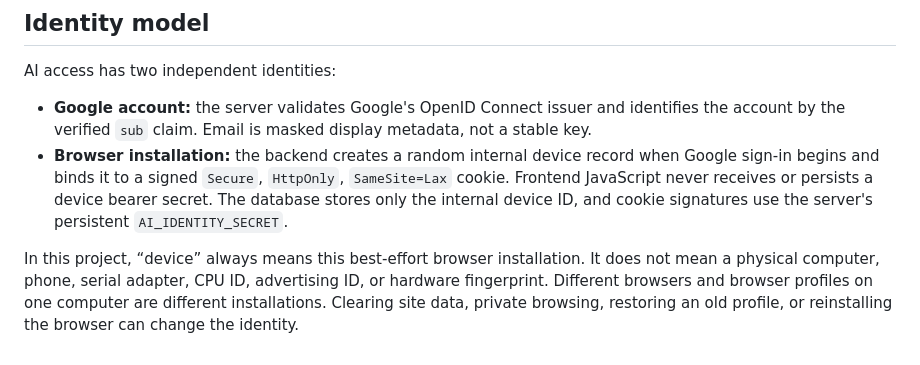
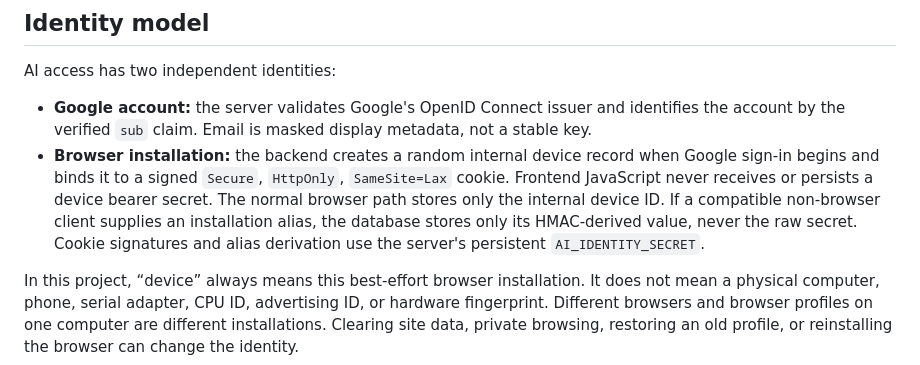
Before and after one commit to K1LLERV1PV2/uartdebug, a Markdown page: docs/AI_ACCESS_AND_CREDITS.md, the part around the change. Drawn GitHub-style.

Commit message:
docs: clarify browser installation identity (#8)
Co-authored-by: K1LLERV1P <225694864+K1LLERV1PV2@users.noreply.github.com>

```diff
--- a/docs/AI_ACCESS_AND_CREDITS.md
+++ b/docs/AI_ACCESS_AND_CREDITS.md
@@ -15,8 +15,10 @@ AI access has two independent identities:
 - **Browser installation:** the backend creates a random internal device record
   when Google sign-in begins and binds it to a signed `Secure`, `HttpOnly`,
   `SameSite=Lax` cookie. Frontend JavaScript never receives or persists a device
-  bearer secret. The database stores only the internal device ID, and cookie
-  signatures use the server's persistent `AI_IDENTITY_SECRET`.
+  bearer secret. The normal browser path stores only the internal device ID. If
+  a compatible non-browser client supplies an installation alias, the database
+  stores only its HMAC-derived value, never the raw secret. Cookie signatures
+  and alias derivation use the server's persistent `AI_IDENTITY_SECRET`.
 
 In this project, “device” always means this best-effort browser installation.
 It does not mean a physical computer, phone, serial adapter, CPU ID, advertising
```
